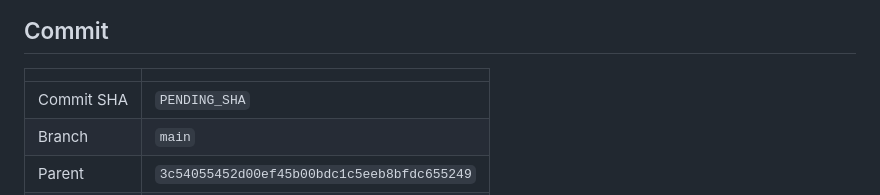
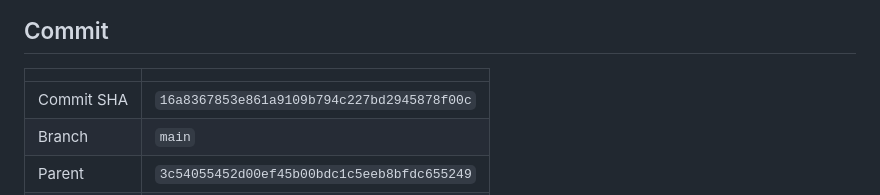
Before and after one commit to matsyeudeprosper-ui/Kinolivelines, a Markdown page: coordination/CLAUDE_REPORT.md, the part around the change. GitHub-like rendering.

Commit message:
Record the task 001 commit SHA in the Claude report
Co-Authored-By: Claude Opus 5 <noreply@anthropic.com>

```diff
--- a/coordination/CLAUDE_REPORT.md
+++ b/coordination/CLAUDE_REPORT.md
@@ -10,7 +10,7 @@ the live bot was not modified, and no order was placed, cancelled or changed.
 
 | | |
 |---|---|
-| Commit SHA | `PENDING_SHA` |
+| Commit SHA | `16a8367853e861a9109b794c227bd2945878f00c` |
 | Branch | `main` |
 | Parent | `3c54055452d00ef45b00bdc1c5eeb8bfdc655249` |
 | Date | 2026-08-02 |
```
